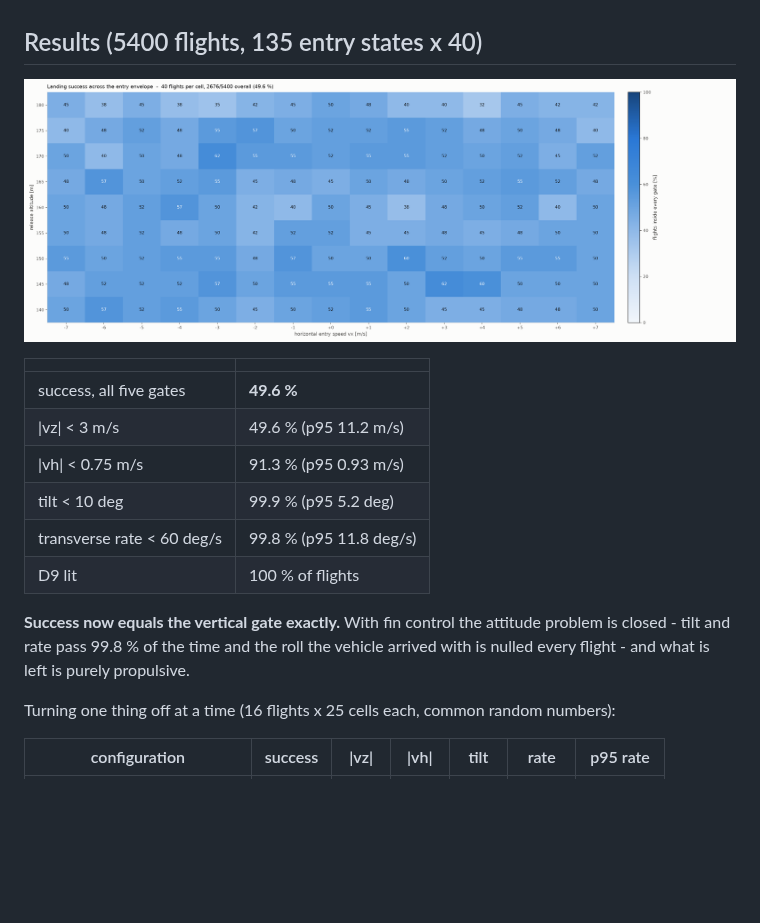
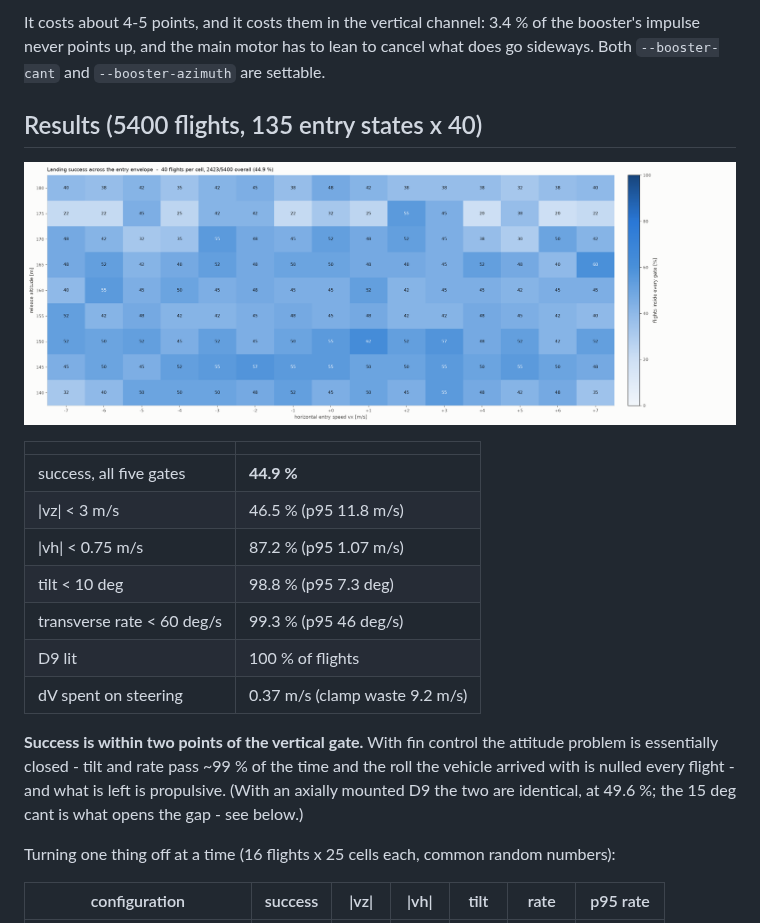
Before and after one commit to Tomasraketak/LandSim_Light, a Markdown page: README.md, the part around one of its changes. GitHub-like rendering; pictures changed too: figures/fig1_success_envelope.png; blank space fills up the shorter version.

Commit message:
Fix airbrake-induced roll, add canted D9 with feedforward and aero drift nulling

```diff
--- a/README.md
+++ b/README.md
@@ -162,3 +235,6 @@ Two things the model shows that are worth knowing before building it:
+It costs about 4-5 points, and it costs them in the vertical channel: 3.4 % of the
+booster's impulse never points up, and the main motor has to lean to cancel what does
+go sideways. Both `--booster-cant` and `--booster-azimuth` are settable.
 
 ## Results (5400 flights, 135 entry states x 40)
 
@@ -166,16 +242,19 @@ Two things the model shows that are worth knowing before building it:
 
 | | |
 |---|---|
-| success, all five gates | **49.6 %** |
-| \|vz\| < 3 m/s | 49.6 % (p95 11.2 m/s) |
-| \|vh\| < 0.75 m/s | 91.3 % (p95 0.93 m/s) |
-| tilt < 10 deg | 99.9 % (p95 5.2 deg) |
-| transverse rate < 60 deg/s | 99.8 % (p95 11.8 deg/s) |
+| success, all five gates | **44.9 %** |
+| \|vz\| < 3 m/s | 46.5 % (p95 11.8 m/s) |
+| \|vh\| < 0.75 m/s | 87.2 % (p95 1.07 m/s) |
+| tilt < 10 deg | 98.8 % (p95 7.3 deg) |
+| transverse rate < 60 deg/s | 99.3 % (p95 46 deg/s) |
 | D9 lit | 100 % of flights |
+| dV spent on steering | 0.37 m/s (clamp waste 9.2 m/s) |
 
-**Success now equals the vertical gate exactly.** With fin control the attitude
-problem is closed - tilt and rate pass 99.8 % of the time and the roll the vehicle
-arrived with is nulled every flight - and what is left is purely propulsive.
+**Success is within two points of the vertical gate.** With fin control the attitude
+problem is essentially closed - tilt and rate pass ~99 % of the time and the roll the
+vehicle arrived with is nulled every flight - and what is left is propulsive. (With an
+axially mounted D9 the two are identical, at 49.6 %; the 15 deg cant is what opens the
+gap - see below.)
 
 Turning one thing off at a time (16 flights x 25 cells each, common random numbers):
 
```
Also changed, not shown: other parts of README.md (+83 -10 lines), figures/fig2_touchdown_dispersion.png, figures/fig3_single_flight.png, figures/fig4_ignition_and_booster.png, figures/fig5_gates.png, 3 other files.
